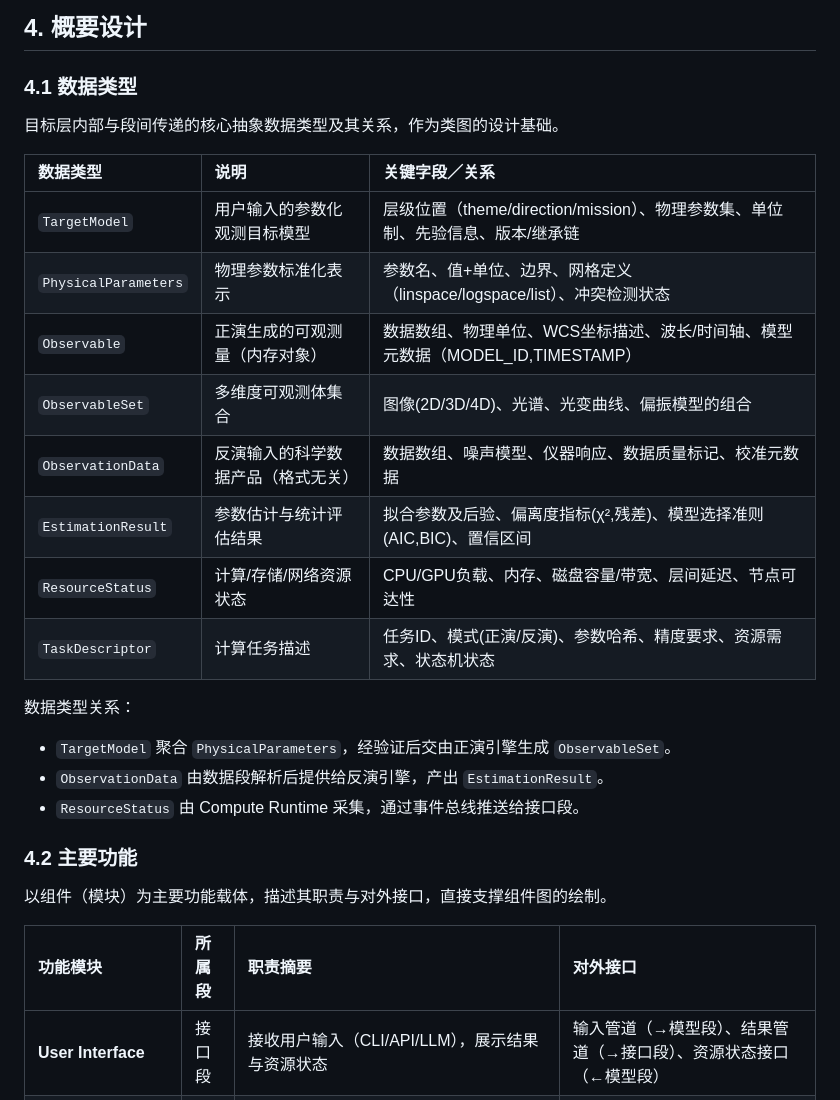
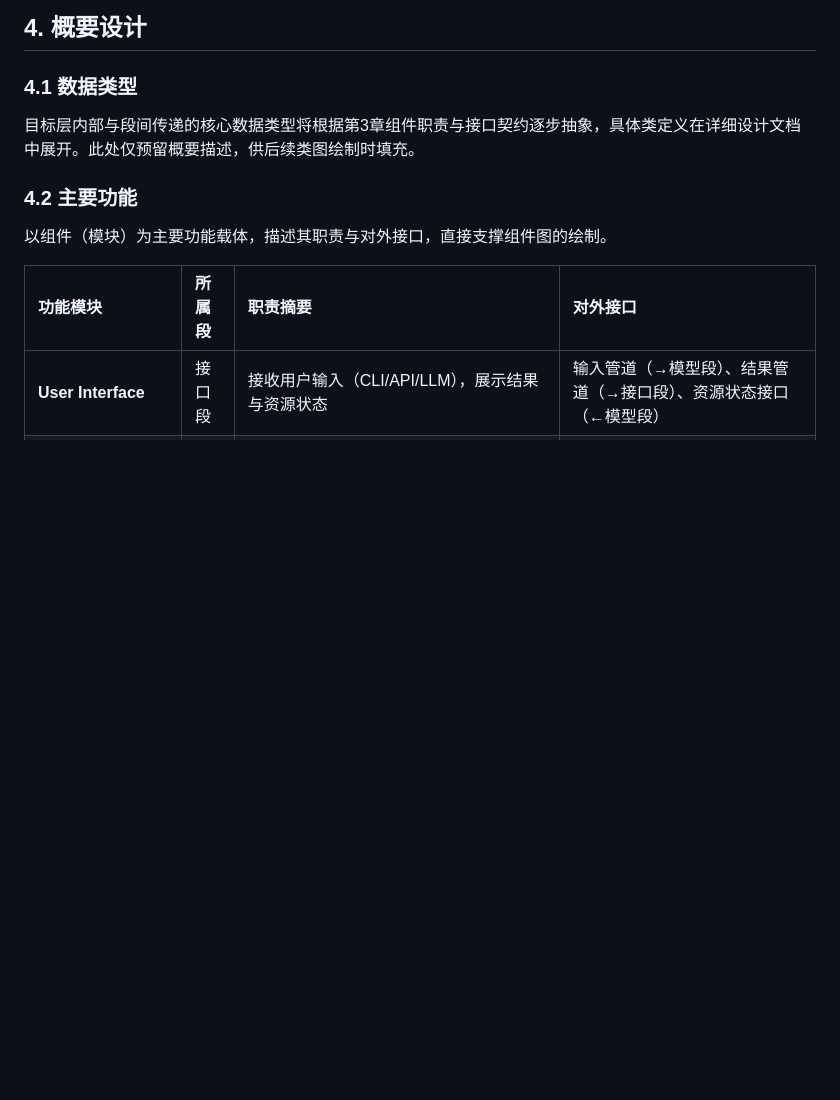
Before and after one commit to pigsboss/oasis, a Markdown page: docs/guides/targets.md, the part around one of its changes. GitHub-like rendering; blank space fills up the shorter version.

Commit message:
docs: replace detailed data type table with summary placeholder in targets guide
Co-authored-by: aider (deepseek/deepseek-v4-flash) <aider@aider.chat>

```diff
--- a/docs/guides/targets.md
+++ b/docs/guides/targets.md
@@ -420,23 +420,7 @@ A–H 接口严格遵循段间内存对象契约。开发、测试及故障诊
 
 ### 4.1 数据类型
 
-目标层内部与段间传递的核心抽象数据类型及其关系，作为类图的设计基础。
-
-| 数据类型 | 说明 | 关键字段／关系 |
-|:---|:---|:---|
-| `TargetModel` | 用户输入的参数化观测目标模型 | 层级位置（theme/direction/mission）、物理参数集、单位制、先验信息、版本/继承链 |
-| `PhysicalParameters` | 物理参数标准化表示 | 参数名、值+单位、边界、网格定义（linspace/logspace/list）、冲突检测状态 |
-| `Observable` | 正演生成的可观测量（内存对象） | 数据数组、物理单位、WCS坐标描述、波长/时间轴、模型元数据（MODEL_ID,TIMESTAMP） |
-| `ObservableSet` | 多维度可观测体集合 | 图像(2D/3D/4D)、光谱、光变曲线、偏振模型的组合 |
-| `ObservationData` | 反演输入的科学数据产品（格式无关） | 数据数组、噪声模型、仪器响应、数据质量标记、校准元数据 |
-| `EstimationResult` | 参数估计与统计评估结果 | 拟合参数及后验、偏离度指标(χ²,残差)、模型选择准则(AIC,BIC)、置信区间 |
-| `ResourceStatus` | 计算/存储/网络资源状态 | CPU/GPU负载、内存、磁盘容量/带宽、层间延迟、节点可达性 |
-| `TaskDescriptor` | 计算任务描述 | 任务ID、模式(正演/反演)、参数哈希、精度要求、资源需求、状态机状态 |
-
-数据类型关系：
-- `TargetModel` 聚合 `PhysicalParameters`，经验证后交由正演引擎生成 `ObservableSet`。
-- `ObservationData` 由数据段解析后提供给反演引擎，产出 `EstimationResult`。
-- `ResourceStatus` 由 Compute Runtime 采集，通过事件总线推送给接口段。
+目标层内部与段间传递的核心数据类型将根据第3章组件职责与接口契约逐步抽象，具体类定义在详细设计文档中展开。此处仅预留概要描述，供后续类图绘制时填充。
 
 ### 4.2 主要功能
 
```
Also changed, not shown: other parts of docs/guides/targets.md (+2 -2 lines).
